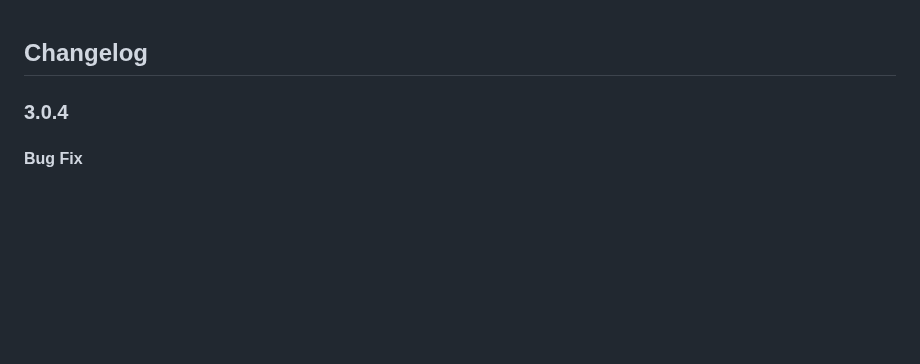
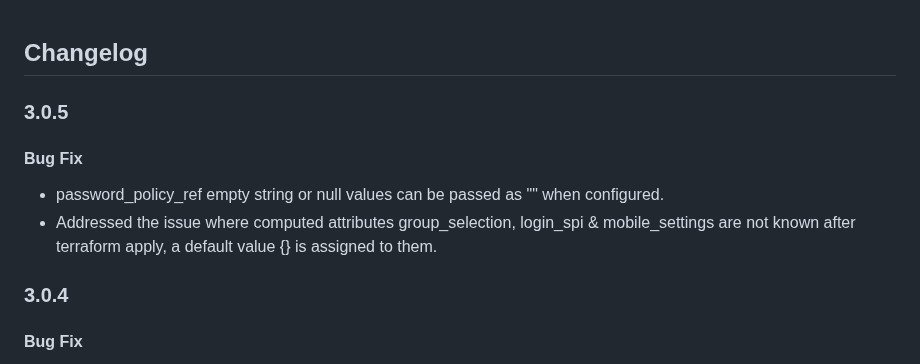
Before and after one commit to Cidaas/terraform-provider-cidaas, a Markdown page: CHANGELOG.md, the part around the change. Drawn GitHub-style; blank space fills up the shorter version.

Commit message:
changelog 3.0.5

```diff
--- a/CHANGELOG.md
+++ b/CHANGELOG.md
@@ -1,4 +1,10 @@
 ## Changelog
+
+### 3.0.5
+#### Bug Fix
+
+- password_policy_ref empty string or null values can be passed as "" when configured.
+- Addressed the issue where computed attributes group_selection, login_spi & mobile_settings are not known after terraform apply, a default value {} is assigned to them.
 
 ### 3.0.4
 #### Bug Fix
```
